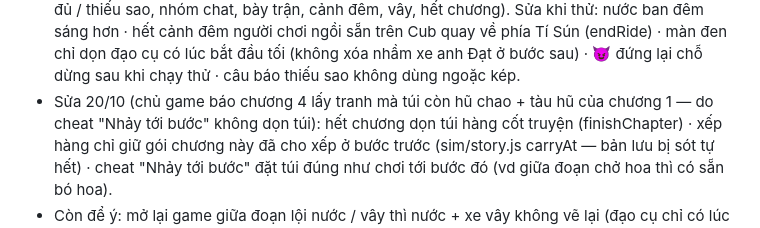
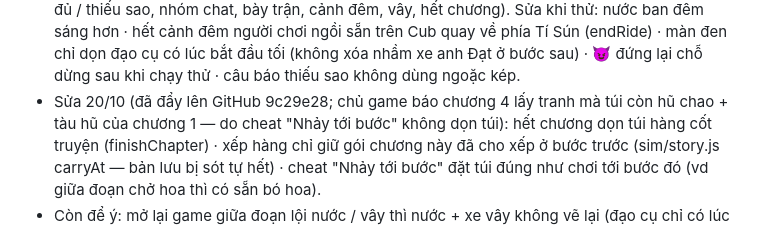
Before and after one commit to khuongnguyen2908/Shipper-Simulation, a Markdown page: docs/viec-dang-do.md, the part around the change. Drawn GitHub-style.

Commit message:
Ghi mã commit 9c29e28 vào việc đang dở
Co-Authored-By: Claude Opus 5.5 <noreply@anthropic.com>

```diff
--- a/docs/viec-dang-do.md
+++ b/docs/viec-dang-do.md
@@ -156,7 +156,7 @@ Làm xong mục nào thì xóa (hoặc chuyển xuống "Đã xong gần đây")
 - Đã thử trong trình duyệt cả chương (tin Tích Tắc có ảnh thật, nhắn tin, gặp mặt, chặn, đơn thuốc đủ / thiếu sao, nhóm chat, bày trận, cảnh đêm, vây, hết chương).
   Sửa khi thử: nước ban đêm sáng hơn · hết cảnh đêm người chơi ngồi sẵn trên Cub quay về phía Tí Sún (endRide) · màn đen chỉ dọn đạo cụ có lúc bắt đầu tối
   (không xóa nhầm xe anh Đạt ở bước sau) · 😈 đứng lại chỗ dừng sau khi chạy thử · câu báo thiếu sao không dùng ngoặc kép.
-- Sửa 20/10 (chủ game báo chương 4 lấy tranh mà túi còn hũ chao + tàu hũ của chương 1 — do cheat "Nhảy tới bước" không dọn túi):
+- Sửa 20/10 (đã đẩy lên GitHub 9c29e28; chủ game báo chương 4 lấy tranh mà túi còn hũ chao + tàu hũ của chương 1 — do cheat "Nhảy tới bước" không dọn túi):
   hết chương dọn túi hàng cốt truyện (finishChapter) · xếp hàng chỉ giữ gói chương này đã cho xếp ở bước trước (sim/story.js carryAt — bản lưu bị sót tự hết) ·
   cheat "Nhảy tới bước" đặt túi đúng như chơi tới bước đó (vd giữa đoạn chở hoa thì có sẵn bó hoa).
 - Còn để ý: mở lại game giữa đoạn lội nước / vây thì nước + xe vây không vẽ lại (đạo cụ chỉ có lúc vào bước) — chủ game thấy cần thì làm.
```
